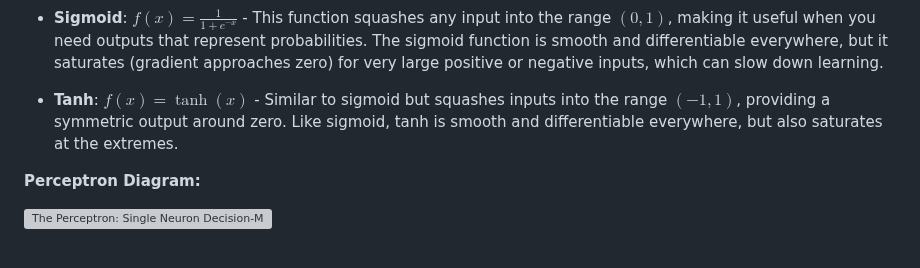
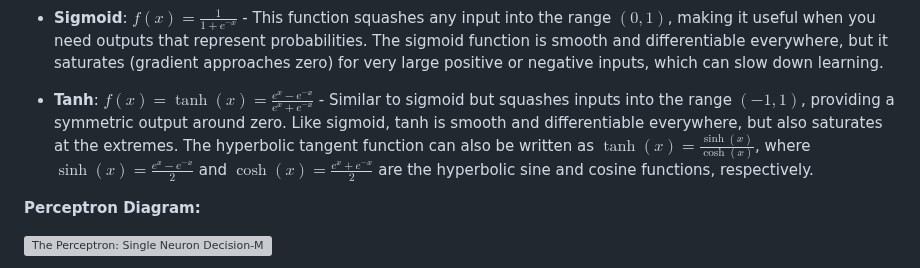
Before and after one commit to rpriyadarshi/toyai, a Markdown page: book/01-neural-network-fundamentals.md, the part around the change. GitHub-like rendering; grey boxes are pictures that could not be loaded.

Commit message:
Add explicit formula for tanh activation function

```diff
--- a/book/01-neural-network-fundamentals.md
+++ b/book/01-neural-network-fundamentals.md
@@ -174,7 +174,7 @@ The most common activation functions you'll encounter are:
 
 - **Sigmoid**: $f(x) = \frac{1}{1+e^{-x}}$ - This function squashes any input into the range $(0, 1)$, making it useful when you need outputs that represent probabilities. The sigmoid function is smooth and differentiable everywhere, but it saturates (gradient approaches zero) for very large positive or negative inputs, which can slow down learning.
 
-- **Tanh**: $f(x) = \tanh(x)$ - Similar to sigmoid but squashes inputs into the range $(-1, 1)$, providing a symmetric output around zero. Like sigmoid, tanh is smooth and differentiable everywhere, but also saturates at the extremes.
+- **Tanh**: $f(x) = \tanh(x) = \frac{e^x - e^{-x}}{e^x + e^{-x}}$ - Similar to sigmoid but squashes inputs into the range $(-1, 1)$, providing a symmetric output around zero. Like sigmoid, tanh is smooth and differentiable everywhere, but also saturates at the extremes. The hyperbolic tangent function can also be written as $\tanh(x) = \frac{\sinh(x)}{\cosh(x)}$, where $\sinh(x) = \frac{e^x - e^{-x}}{2}$ and $\cosh(x) = \frac{e^x + e^{-x}}{2}$ are the hyperbolic sine and cosine functions, respectively.
 
 **Perceptron Diagram:**
 
```
